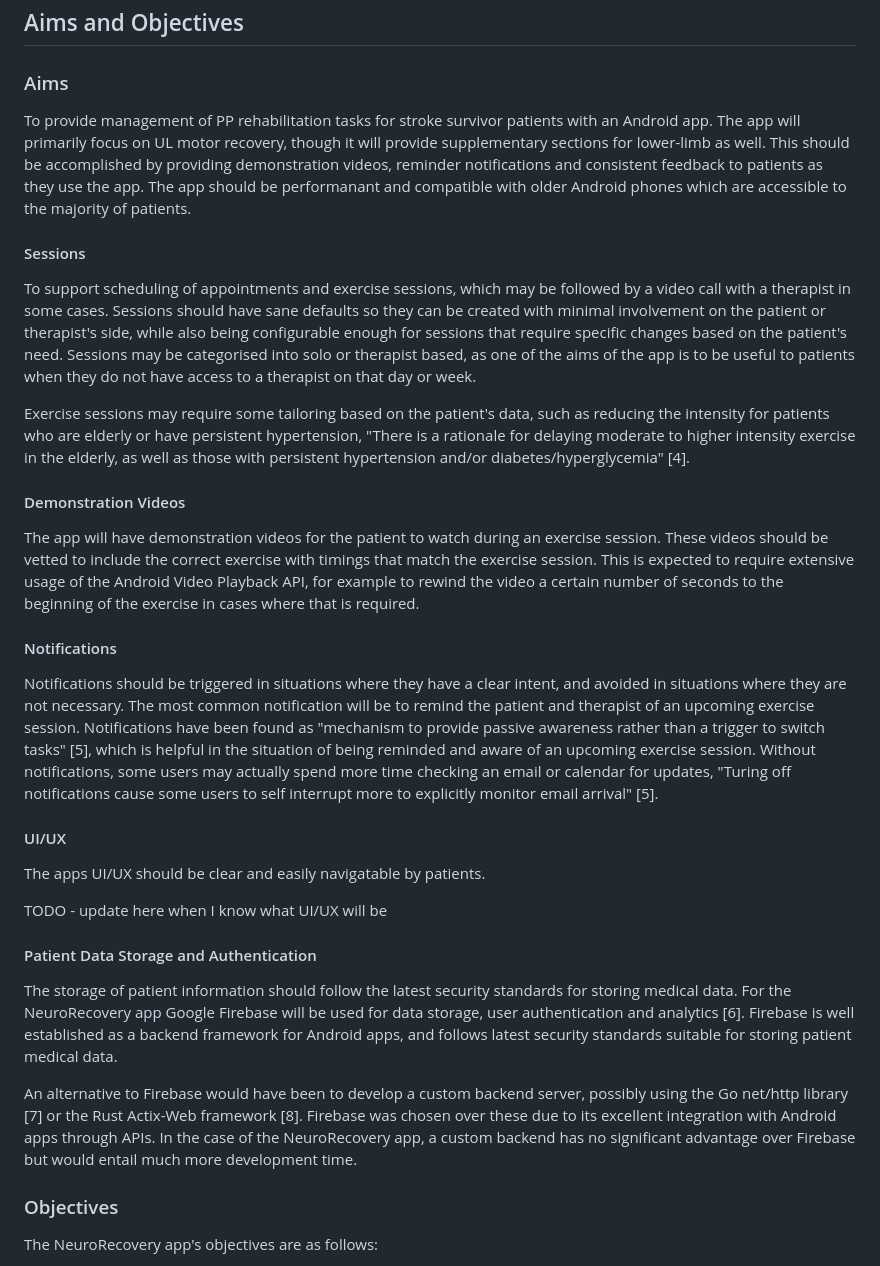
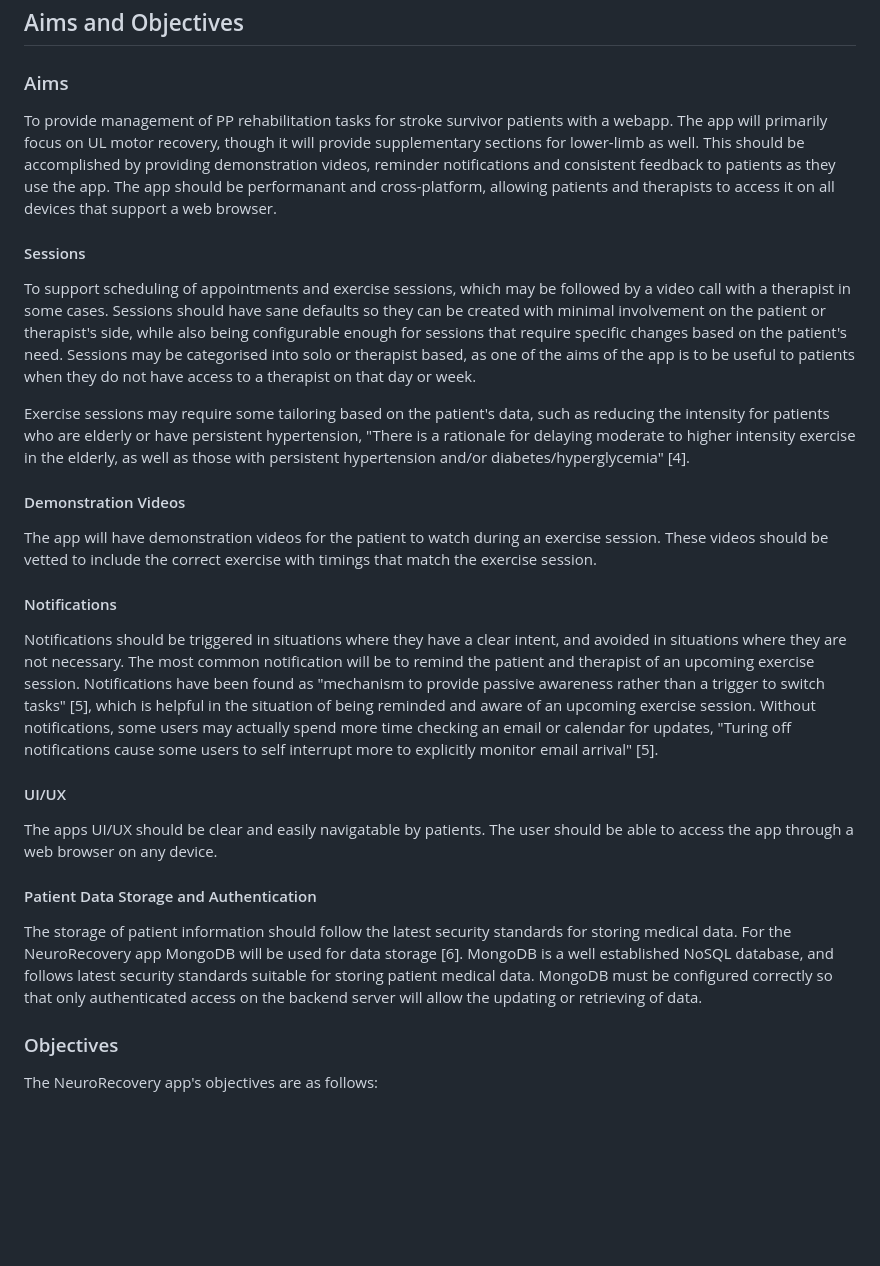
Before and after one commit to mark-ruddy/neurorecovery, a Markdown page: report/report_neurorecovery.md, the part around the change printed below. Rendered like a GitHub page; blank space fills up the shorter version.

```diff
--- a/report/report_neurorecovery.md
+++ b/report/report_neurorecovery.md
@@ -15,7 +15,7 @@ The NeuroRecovery app aims to enhance neuroplasticity related to motor function
 
 ## Aims and Objectives
 ### Aims
-To provide management of PP rehabilitation tasks for stroke survivor patients with an Android app. The app will primarily focus on UL motor recovery, though it will provide supplementary sections for lower-limb as well. This should be accomplished by providing demonstration videos, reminder notifications and consistent feedback to patients as they use the app. The app should be performanant and compatible with older Android phones which are accessible to the majority of patients.
+To provide management of PP rehabilitation tasks for stroke survivor patients with a webapp. The app will primarily focus on UL motor recovery, though it will provide supplementary sections for lower-limb as well. This should be accomplished by providing demonstration videos, reminder notifications and consistent feedback to patients as they use the app. The app should be performanant and cross-platform, allowing patients and therapists to access it on all devices that support a web browser.
 
 #### Sessions
 To support scheduling of appointments and exercise sessions, which may be followed by a video call with a therapist in some cases. Sessions should have sane defaults so they can be created with minimal involvement on the patient or therapist's side, while also being configurable enough for sessions that require specific changes based on the patient's need. Sessions may be categorised into solo or therapist based, as one of the aims of the app is to be useful to patients when they do not have access to a therapist on that day or week.
@@ -23,20 +23,16 @@ To support scheduling of appointments and exercise sessions, which may be follow
 Exercise sessions may require some tailoring based on the patient's data, such as reducing the intensity for patients who are elderly or have persistent hypertension, "There is a rationale for delaying moderate to higher intensity exercise in the elderly, as well as those with persistent hypertension and/or diabetes/hyperglycemia" [4].
 
 #### Demonstration Videos
-The app will have demonstration videos for the patient to watch during an exercise session. These videos should be vetted to include the correct exercise with timings that match the exercise session. This is expected to require extensive usage of the Android Video Playback API, for example to rewind the video a certain number of seconds to the beginning of the exercise in cases where that is required.
+The app will have demonstration videos for the patient to watch during an exercise session. These videos should be vetted to include the correct exercise with timings that match the exercise session.
 
 #### Notifications
 Notifications should be triggered in situations where they have a clear intent, and avoided in situations where they are not necessary. The most common notification will be to remind the patient and therapist of an upcoming exercise session. Notifications have been found as "mechanism to provide passive awareness rather than a trigger to switch tasks" [5], which is helpful in the situation of being reminded and aware of an upcoming exercise session. Without notifications, some users may actually spend more time checking an email or calendar for updates, "Turing off notifications cause some users to self interrupt more to explicitly monitor email arrival" [5].
 
 #### UI/UX
-The apps UI/UX should be clear and easily navigatable by patients.
-
-TODO - update here when I know what UI/UX will be
+The apps UI/UX should be clear and easily navigatable by patients. The user should be able to access the app through a web browser on any device.
 
 #### Patient Data Storage and Authentication
-The storage of patient information should follow the latest security standards for storing medical data. For the NeuroRecovery app Google Firebase will be used for data storage, user authentication and analytics [6]. Firebase is well established as a backend framework for Android apps, and follows latest security standards suitable for storing patient medical data.
-
-An alternative to Firebase would have been to develop a custom backend server, possibly using the Go net/http library [7] or the Rust Actix-Web framework [8]. Firebase was chosen over these due to its excellent integration with Android apps through APIs. In the case of the NeuroRecovery app, a custom backend has no significant advantage over Firebase but would entail much more development time.
+The storage of patient information should follow the latest security standards for storing medical data. For the NeuroRecovery app MongoDB will be used for data storage [6]. MongoDB is a well established NoSQL database, and follows latest security standards suitable for storing patient medical data. MongoDB must be configured correctly so that only authenticated access on the backend server will allow the updating or retrieving of data.
 
 ### Objectives
 The NeuroRecovery app's objectives are as follows:
```
Also changed, not shown: other parts of report/report_neurorecovery.md (+6 -5 lines), report/images/frontend/login.png, report/images/frontend/register.png (deleted), report/images/storyboards/menu_navigation.png (added).
